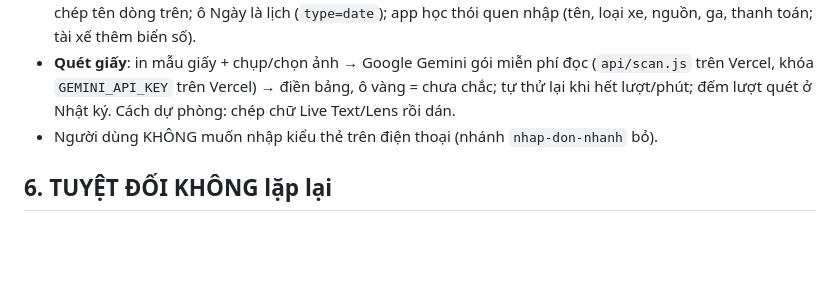
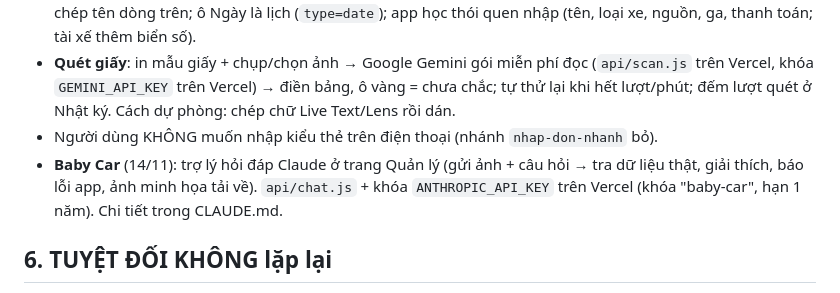
Before and after one commit to maituankhanh94-hash/DOI-SOAT-TAXI-TSS, a Markdown page: BAN_GIAO.md, the part around the change. Drawn GitHub-style; blank space fills up the shorter version.

Commit message:
Đưa lên bản chính: Baby Car – trợ lý hỏi đáp Claude cho trang Quản lý
Co-Authored-By: Claude Opus 5.5 <noreply@anthropic.com>
Claude-Session: https://claude.ai/code/session_011fW5bonmXcRxbow8PUbwvS

```diff
--- a/BAN_GIAO.md
+++ b/BAN_GIAO.md
@@ -160,6 +160,7 @@ Có 4 phân vùng: `pos`, `driver`, `plan`, `manager` (Quản lý).
 - Bảng nhập trên điện thoại hết giật (chỉ cuộn ngang), cột STT đứng yên + số phiếu, Enter/"Tiếp" sang ô kế, tự chép tên dòng trên; ô Ngày là lịch (`type=date`); app học thói quen nhập (tên, loại xe, nguồn, ga, thanh toán; tài xế thêm biển số).
 - **Quét giấy**: in mẫu giấy + chụp/chọn ảnh → Google Gemini gói miễn phí đọc (`api/scan.js` trên Vercel, khóa `GEMINI_API_KEY` trên Vercel) → điền bảng, ô vàng = chưa chắc; tự thử lại khi hết lượt/phút; đếm lượt quét ở Nhật ký. Cách dự phòng: chép chữ Live Text/Lens rồi dán.
 - Người dùng KHÔNG muốn nhập kiểu thẻ trên điện thoại (nhánh `nhap-don-nhanh` bỏ).
+- **Baby Car** (14/11): trợ lý hỏi đáp Claude ở trang Quản lý (gửi ảnh + câu hỏi → tra dữ liệu thật, giải thích, báo lỗi app, ảnh minh họa tải về). `api/chat.js` + khóa `ANTHROPIC_API_KEY` trên Vercel (khóa "baby-car", hạn 1 năm). Chi tiết trong CLAUDE.md.
 
 ## 6. TUYỆT ĐỐI KHÔNG lặp lại
 1. **Không chạy thử app nối vào Firebase thật.** Chỉ dùng Firebase Emulator (xem `CLAUDE.md` mục "Cách thử") hoặc vùng `test_env`. Không ghi dữ liệu thật khi người dùng chưa đồng ý.
```
Also changed, not shown: CLAUDE.md (+1 -1 lines).
